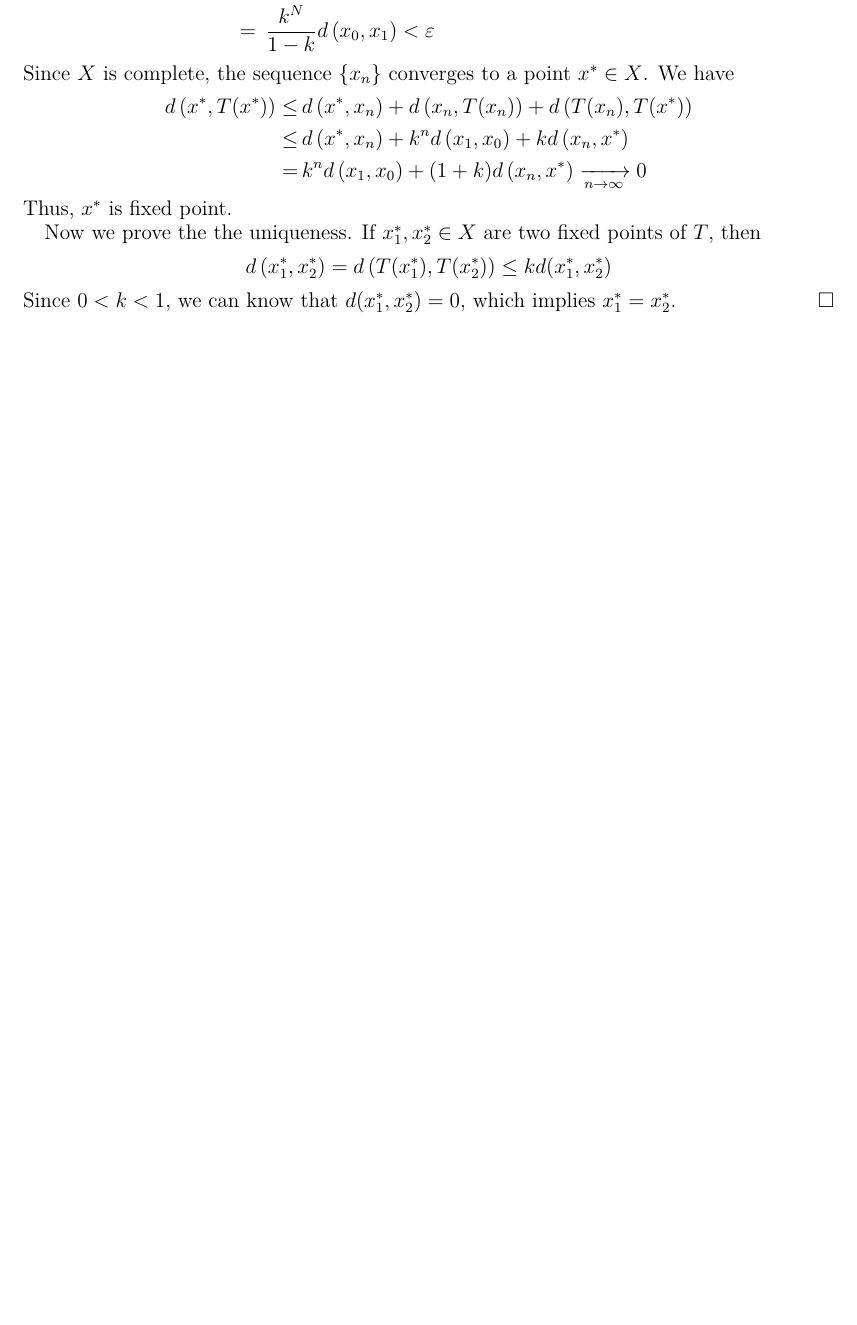
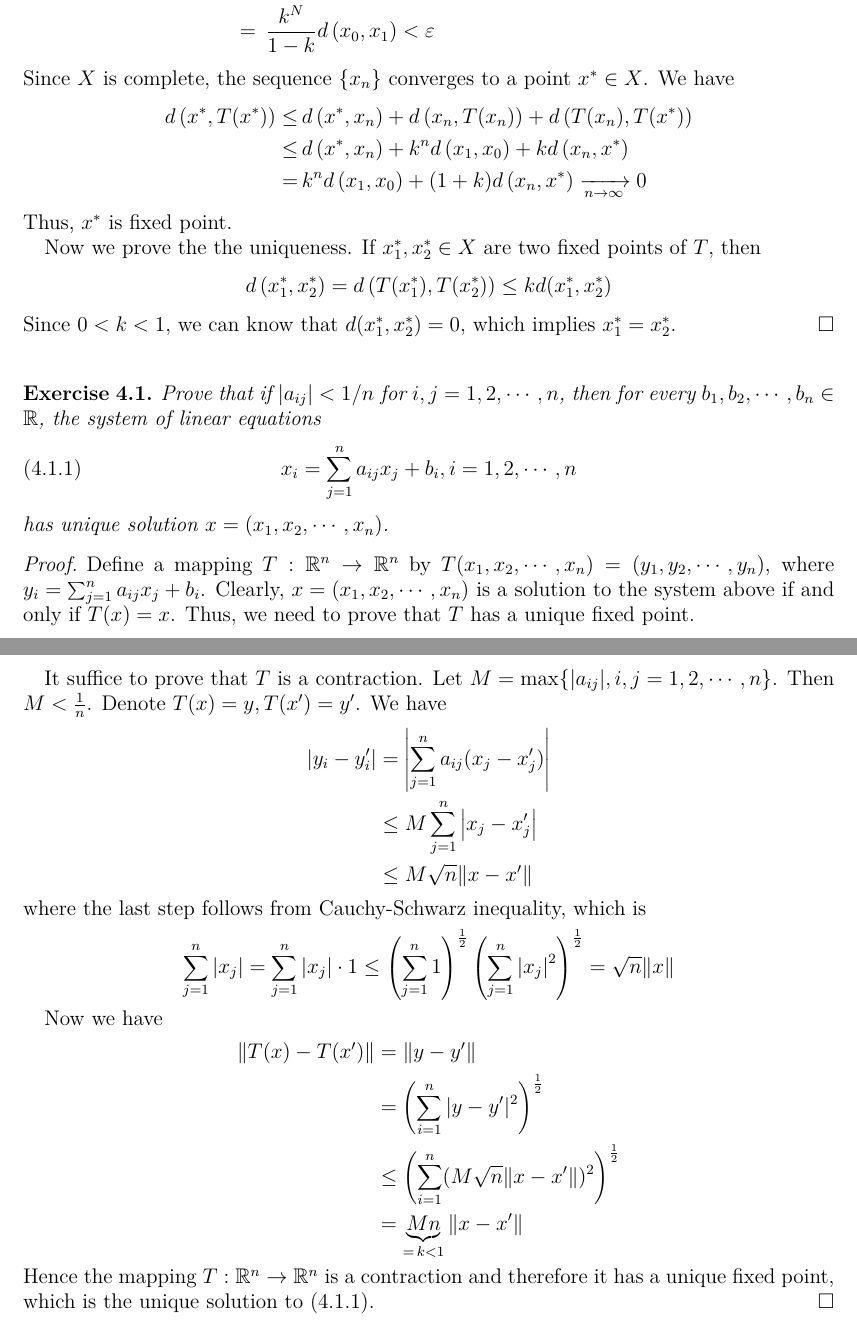
Before and after one commit to zhenyaonu/mathematical-analysis, a LaTeX paper (Note on Basic Topology.tex): part of page 33 of 33 before the commit and two parts of pages 33 and 34 of 34 after it, the two joined at a grey line, cut so that both start at the same text, the shorter picture padded with empty space. Compiled offline with pdfLaTeX.

Commit message:
Update Note on Basic Topology.tex

```diff
--- a/Note on Basic Topology.tex
+++ b/Note on Basic Topology.tex
@@ -1710,8 +1710,38 @@ Now we prove the the uniqueness. If $x_1^*, x_2^*\in X$ are two fixed points of
 Since $0<k<1$, we can know that $d(x_1^*, x_2^*) = 0$, which implies $x_1^* = x_2^*$.
 \end{proof}
 
-
-
+\medskip
+
+\begin{exercise}
+Prove that if $\left|a_{ij}\right| < 1/n$ for $i,j = 1,2,\cdots, n$, then for every $b_1,b_2,\cdots,b_n\in\mathbb{R}$, the system of linear equations
+\begin{equation}\label{equ_4}
+    x_i = \sum^n_{j=1}a_{ij}x_j + b_i, i = 1,2,\cdots,n
+\end{equation}
+has unique solution $x = (x_1,x_2,\cdots,x_n)$.
+\end{exercise}
+\begin{proof}
+Define a mapping $T:\mathbb{R}^n\to\mathbb{R}^n$ by $T(x_1,x_2,\cdots,x_n) = (y_1,y_2,\cdots,y_n)$, where $y_i = \sum^n_{j=1}a_{ij}x_j + b_i$. Clearly, $x = (x_1,x_2,\cdots,x_n)$ is a solution to the system above if and only if $T(x) = x$. Thus, we need to prove that $T$ has a unique fixed point.
+
+It suffice to prove that $T$ is a contraction. Let $M = \max\{|a_{ij}|,i,j = 1,2,\cdots,n\}$. Then $M < \frac{1}{n}$. Denote $T(x) = y, T(x') = y'$. We have
+\begin{align*}
+    \left|y_i - y_i'\right| & = \left|\sum^n_{j=1}a_{ij}(x_j - x_j')\right| \\
+    & \leq M \sum^n_{j=1}\left|x_j - x_j'\right| \\
+    & \leq M \sqrt{n} \|x - x'\|
+\end{align*}
+where the last step follows from Cauchy-Schwarz inequality, which is
+\begin{align*}
+    \sum^n_{j=1}\left|x_j\right| = \sum^n_{j=1}\left|x_j\right|\cdot 1 \leq \left(\sum^n_{j=1}1\right)^{\frac{1}{2}} \left(\sum^n_{j=1}\left|x_j\right|^2\right)^{\frac{1}{2}} = \sqrt{n} \|x\|
+\end{align*}
+
+Now we have
+\begin{align*}
+    \|T(x) - T(x')\| & = \|y - y'\| \\
+    & = \left(\sum^n_{i=1}|y-y'|^2\right)^{\frac{1}{2}} \\
+    & \leq \left(\sum^n_{i=1}(M \sqrt{n} \|x - x'\|)^2\right)^{\frac{1}{2}} \\
+    & = \underbrace{Mn}_{ =\, k < 1} \|x - x'\|
+\end{align*}
+Hence the mapping $T:\mathbb{R}^n\to\mathbb{R}^n$ is a contraction and therefore it has a unique fixed point, which is the unique solution to (\ref{equ_4}).
+\end{proof}
 
 
 
```
